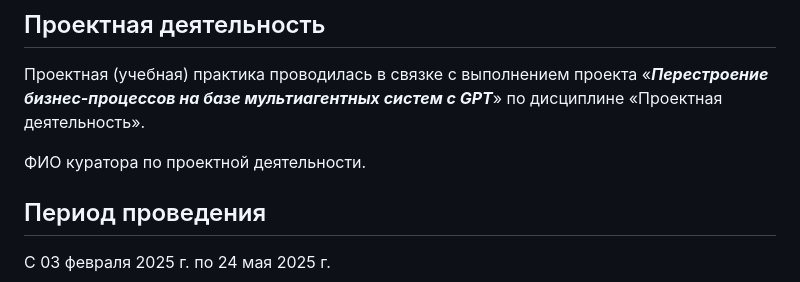
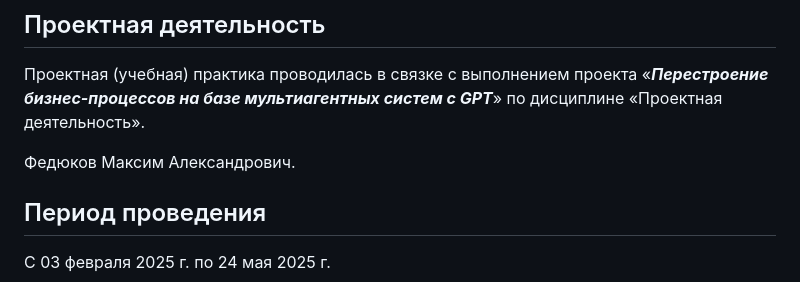
Before and after one commit to 00ragi00/mospolytech_LogisticAI_project, a Markdown page: README.md, the part around the change. Rendered like a GitHub page.

```diff
--- a/README.md
+++ b/README.md
@@ -50,7 +50,7 @@
 
 Проектная (учебная) практика проводилась в связке с выполнением проекта «***Перестроение бизнес-процессов на базе мультиагентных систем с GPT***» по дисциплине «Проектная деятельность».
 
-ФИО куратора по проектной деятельности.
+Федюков Максим Александрович.
 
 ## Период проведения
 
```
